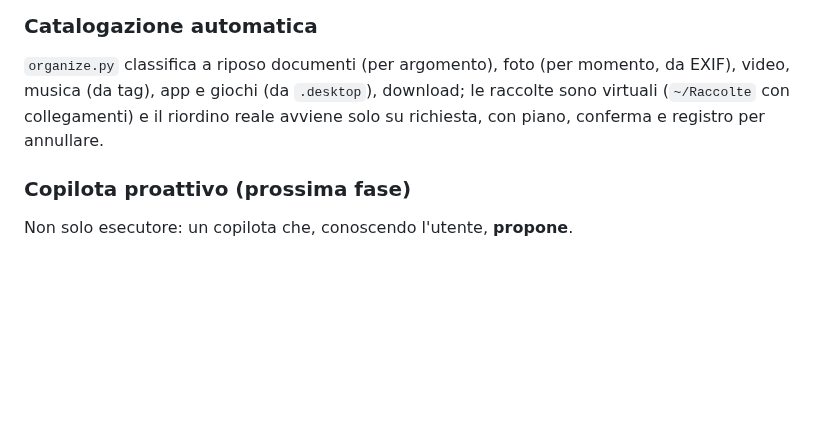
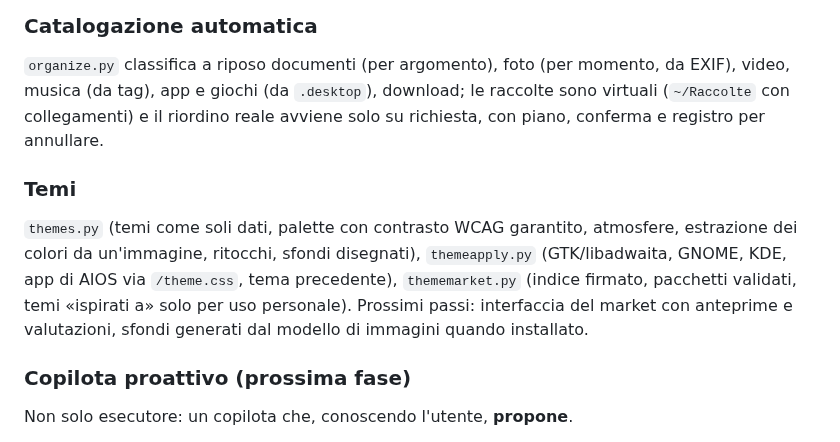
Before and after one commit to davidecatellani/aios, a Markdown page: docs/ARCHITECTURE.md, the part around the change. Drawn GitHub-style; blank space fills up the shorter version.

```diff
--- a/docs/ARCHITECTURE.md
+++ b/docs/ARCHITECTURE.md
@@ -198,6 +198,15 @@ EXIF), video, musica (da tag), app e giochi (da `.desktop`), download; le raccol
 sono virtuali (`~/Raccolte` con collegamenti) e il riordino reale avviene solo su
 richiesta, con piano, conferma e registro per annullare.
 
+### Temi
+
+`themes.py` (temi come soli dati, palette con contrasto WCAG garantito, atmosfere,
+estrazione dei colori da un'immagine, ritocchi, sfondi disegnati), `themeapply.py`
+(GTK/libadwaita, GNOME, KDE, app di AIOS via `/theme.css`, tema precedente),
+`thememarket.py` (indice firmato, pacchetti validati, temi «ispirati a» solo per uso
+personale). Prossimi passi: interfaccia del market con anteprime e valutazioni,
+sfondi generati dal modello di immagini quando installato.
+
 ### Copilota proattivo (prossima fase)
 
 Non solo esecutore: un copilota che, conoscendo l'utente, **propone**.
```
Also changed, not shown: copilot/README.md (+23 -0 lines), docs/img/temi.png (added), 10 other files.
